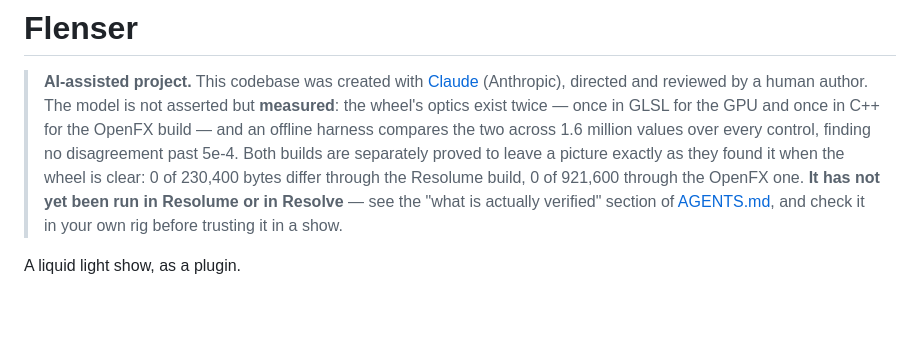
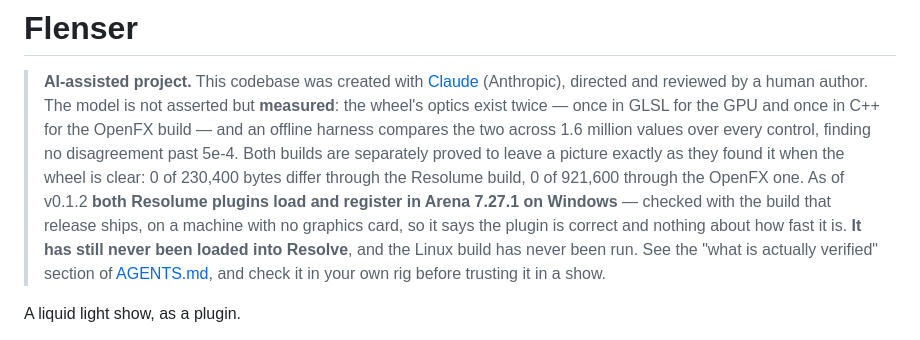
Before and after one commit to stoatworks-labs/flenser, a Markdown page: README.md, the part around the change. Rendered like a GitHub page; blank space fills up the shorter version.

```diff
--- a/README.md
+++ b/README.md
@@ -7,10 +7,13 @@
 > compares the two across 1.6 million values over every control, finding no
 > disagreement past 5e-4. Both builds are separately proved to leave a picture
 > exactly as they found it when the wheel is clear: 0 of 230,400 bytes differ
-> through the Resolume build, 0 of 921,600 through the OpenFX one. **It has not
-> yet been run in Resolume or in Resolve** — see the "what is actually
-> verified" section of [AGENTS.md](AGENTS.md), and check it in your own rig
-> before trusting it in a show.
+> through the Resolume build, 0 of 921,600 through the OpenFX one. As of v0.1.2
+> **both Resolume plugins load and register in Arena 7.27.1 on Windows** —
+> checked with the build that release ships, on a machine with no graphics card,
+> so it says the plugin is correct and nothing about how fast it is. **It has
+> still never been loaded into Resolve**, and the Linux build has never been
+> run. See the "what is actually verified" section of [AGENTS.md](AGENTS.md),
+> and check it in your own rig before trusting it in a show.
 
 A liquid light show, as a plugin.
 
```
Also changed, not shown: docs/NOTES.md (+8 -8 lines).
